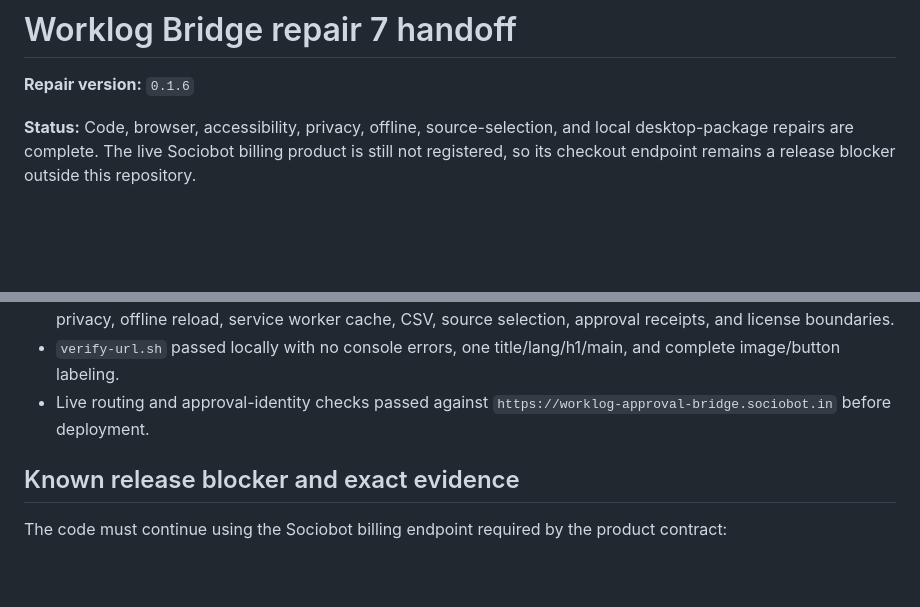
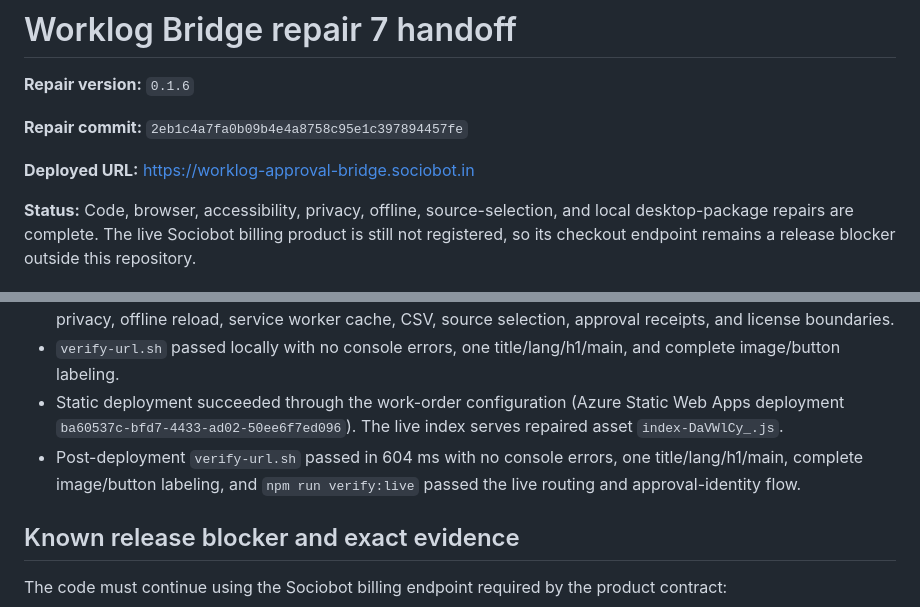
Before and after one commit to B-Divyesh/sf-worklog-approval-bridge, a Markdown page: .factory/handoff.md, 2 parts joined by grey strips. Rendered like a GitHub page; blank space fills up the shorter version.

Commit message:
docs: record repair deployment evidence

```diff
--- a/.factory/handoff.md
+++ b/.factory/handoff.md
@@ -1,6 +1,10 @@
 # Worklog Bridge repair 7 handoff
 
 **Repair version:** `0.1.6`
+
+**Repair commit:** `2eb1c4a7fa0b09b4e4a8758c95e1c397894457fe`
+
+**Deployed URL:** https://worklog-approval-bridge.sociobot.in
 
 **Status:** Code, browser, accessibility, privacy, offline, source-selection, and local desktop-package repairs are complete. The live Sociobot billing product is still not registered, so its checkout endpoint remains a release blocker outside this repository.
 
@@ -35,7 +39,8 @@ git diff --check
 - Local package build passed and wrote `Worklog Bridge_0.1.6_amd64.AppImage`, `Worklog Bridge_0.1.6_amd64.deb`, and `Worklog Bridge-0.1.6-1.x86_64.rpm`.
 - Browser tests exercise desktop and 390 px mobile, keyboard dialogs, Axe serious/critical scans, request privacy, offline reload, service worker cache, CSV, source selection, approval receipts, and license boundaries.
 - `verify-url.sh` passed locally with no console errors, one title/lang/h1/main, and complete image/button labeling.
-- Live routing and approval-identity checks passed against `https://worklog-approval-bridge.sociobot.in` before deployment.
+- Static deployment succeeded through the work-order configuration (Azure Static Web Apps deployment `ba60537c-bfd7-4433-ad02-50ee6f7ed096`). The live index serves repaired asset `index-DaVWlCy_.js`.
+- Post-deployment `verify-url.sh` passed in 604 ms with no console errors, one title/lang/h1/main, complete image/button labeling, and `npm run verify:live` passed the live routing and approval-identity flow.
 
 ## Known release blocker and exact evidence
 
```
